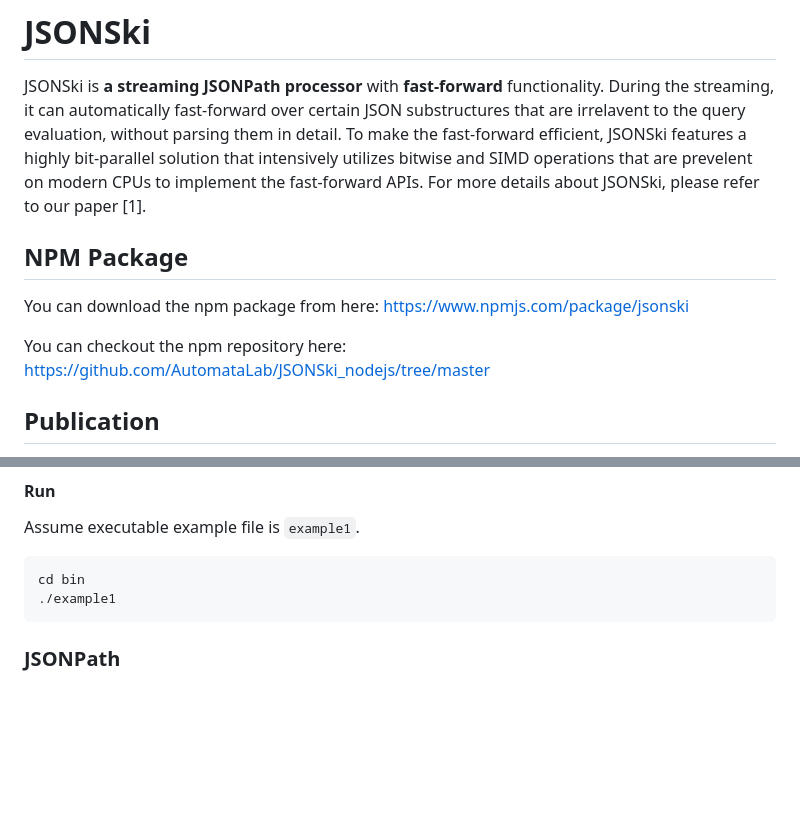
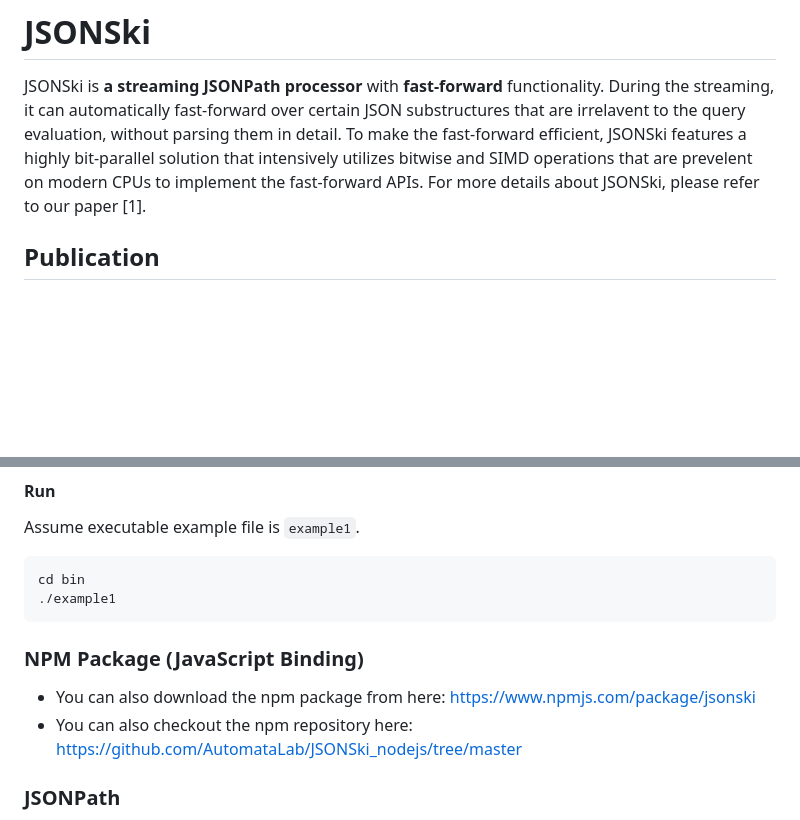
Before and after one commit to AutomataLab/JSONSki, a Markdown page: README.md, 2 parts joined by grey strips. Drawn GitHub-style; blank space fills up the shorter version.

````diff
--- a/README.md
+++ b/README.md
@@ -5,12 +5,6 @@
 
 # JSONSki
 JSONSki is **a streaming JSONPath processor** with **fast-forward** functionality. During the streaming, it can automatically fast-forward over certain JSON substructures that are irrelavent to the query evaluation, without parsing them in detail. To make the fast-forward efficient, JSONSki features a highly bit-parallel solution that intensively utilizes bitwise and SIMD operations that are prevelent on modern CPUs to implement the fast-forward APIs. For more details about JSONSki, please refer to our paper [1].
-
-
-## NPM Package
-You can download the npm package from here: https://www.npmjs.com/package/jsonski
-
-You can checkout the npm repository here: https://github.com/AutomataLab/JSONSki_nodejs/tree/master
 
 
 ## Publication
@@ -47,7 +41,9 @@ Assume executable example file is `example1`.
   cd bin
   ./example1
   ```
-
+### NPM Package (JavaScript Binding)
+- You can also download the npm package from here: https://www.npmjs.com/package/jsonski
+- You can also checkout the npm repository here: https://github.com/AutomataLab/JSONSki_nodejs/tree/master
 
 ### JSONPath
 JSONPath is the basic query language of JSON data. It refers to substructures of JSON data in a similar way as XPath queries are used for XML data. For the details of JSONPath syntax, please refer to [Stefan Goessner's article](https://goessner.net/articles/JsonPath/index.html#e2).
````
